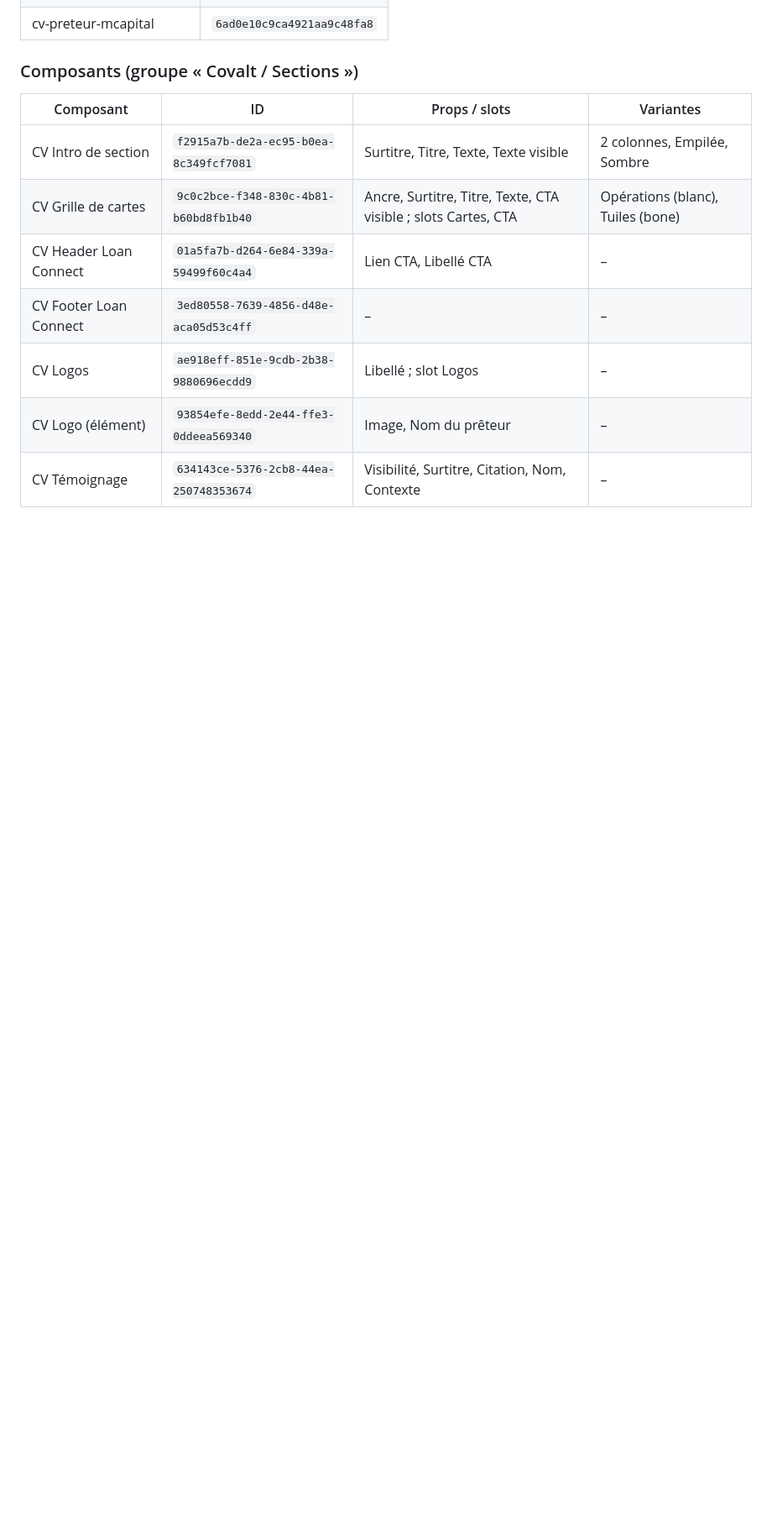
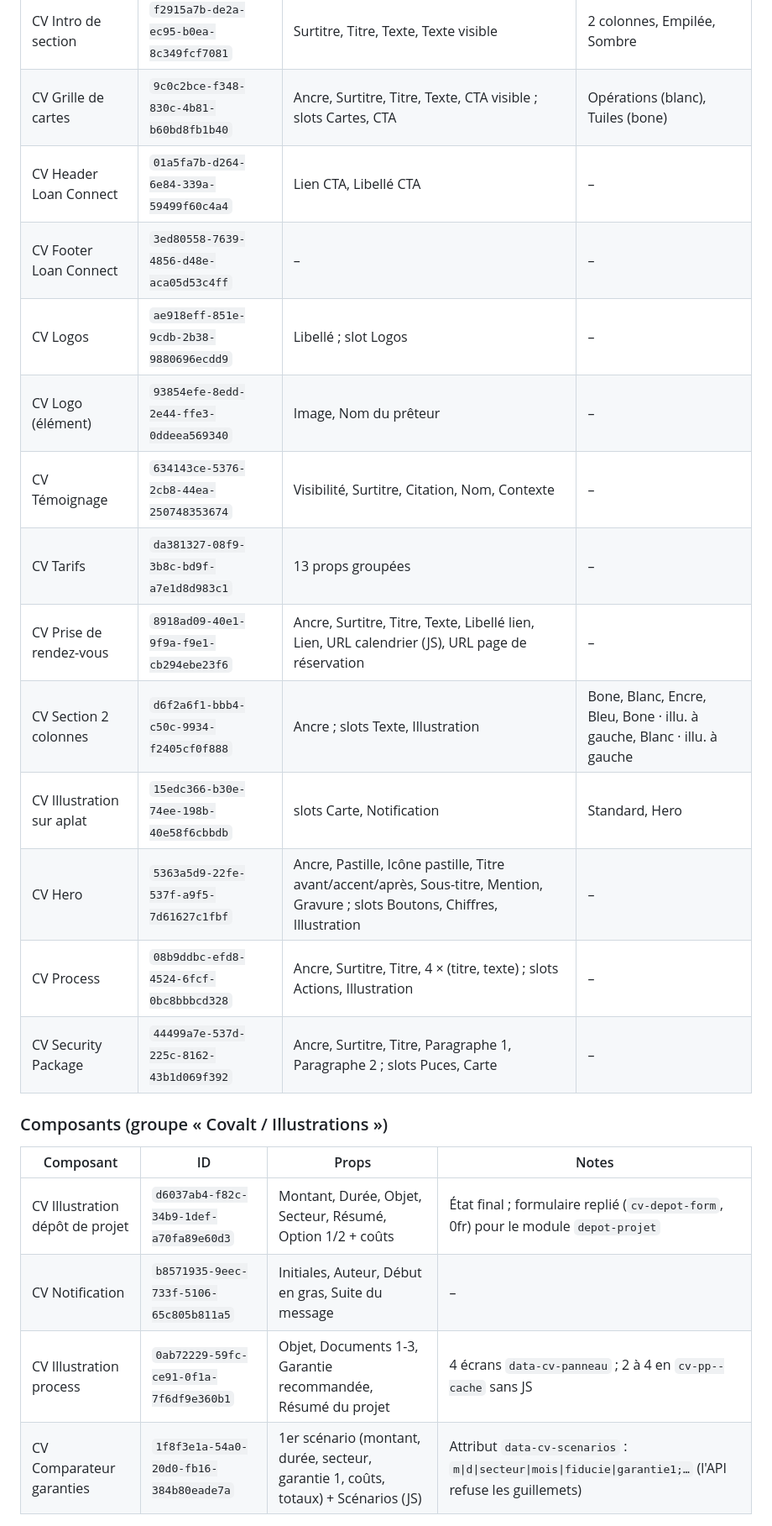
Before and after one commit to adrien578/webflow-claude, a Markdown page: docs/bibliotheque-cv.md, the part around one of its changes. Shown at 84% size. Drawn GitHub-style; blank space fills up the shorter version.

```diff
--- a/docs/bibliotheque-cv.md
+++ b/docs/bibliotheque-cv.md
@@ -149,3 +149,19 @@ Classes ajoutées : `cv-bouton`, `cv-bouton-icone`, `cv-cta`, `cv-carte`, `cv-ca
 | CV Logos | `ae918eff-851e-9cdb-2b38-9880696ecdd9` | Libellé ; slot Logos | – |
 | CV Logo (élément) | `93854efe-8edd-2e44-ffe3-0ddeea569340` | Image, Nom du prêteur | – |
 | CV Témoignage | `634143ce-5376-2cb8-44ea-250748353674` | Visibilité, Surtitre, Citation, Nom, Contexte | – |
+| CV Tarifs | `da381327-08f9-3b8c-bd9f-a7e1d8d983c1` | 13 props groupées | – |
+| CV Prise de rendez-vous | `8918ad09-40e1-9f9a-f9e1-cb294ebe23f6` | Ancre, Surtitre, Titre, Texte, Libellé lien, Lien, URL calendrier (JS), URL page de réservation | – |
+| CV Section 2 colonnes | `d6f2a6f1-bbb4-c50c-9934-f2405cf0f888` | Ancre ; slots Texte, Illustration | Bone, Blanc, Encre, Bleu, Bone · illu. à gauche, Blanc · illu. à gauche |
+| CV Illustration sur aplat | `15edc366-b30e-74ee-198b-40e58f6cbbdb` | slots Carte, Notification | Standard, Hero |
+| CV Hero | `5363a5d9-22fe-537f-a9f5-7d61627c1fbf` | Ancre, Pastille, Icône pastille, Titre avant/accent/après, Sous-titre, Mention, Gravure ; slots Boutons, Chiffres, Illustration | – |
+| CV Process | `08b9ddbc-efd8-4524-6fcf-0bc8bbbcd328` | Ancre, Surtitre, Titre, 4 × (titre, texte) ; slots Actions, Illustration | – |
+| CV Security Package | `44499a7e-537d-225c-8162-43b1d069f392` | Ancre, Surtitre, Titre, Paragraphe 1, Paragraphe 2 ; slots Puces, Carte | – |
+
+### Composants (groupe « Covalt / Illustrations »)
+| Composant | ID | Props | Notes |
+|---|---|---|---|
+| CV Illustration dépôt de projet | `d6037ab4-f82c-34b9-1def-a70fa89e60d3` | Montant, Durée, Objet, Secteur, Résumé, Option 1/2 + coûts | État final ; formulaire replié (`cv-depot-form`, 0fr) pour le module `depot-projet` |
+| CV Notification | `b8571935-9eec-733f-5106-65c805b811a5` | Initiales, Auteur, Début en gras, Suite du message | – |
+| CV Illustration process | `0ab72229-59fc-ce91-0f1a-7f6df9e360b1` | Objet, Documents 1-3, Garantie recommandée, Résumé du projet | 4 écrans `data-cv-panneau` ; 2 à 4 en `cv-pp--cache` sans JS |
+| CV Comparateur garanties | `1f8f3e1a-54a0-20d0-fb16-384b80eade7a` | 1er scénario (montant, durée, secteur, garantie 1, coûts, totaux) + Scénarios (JS) | Attribut `data-cv-scenarios` : `m\|d\|secteur\|mois\|fiducie\|garantie1;…` (l'API refuse les guillemets) |
+
```
Also changed, not shown: other parts of docs/bibliotheque-cv.md (+16 -1 lines).
